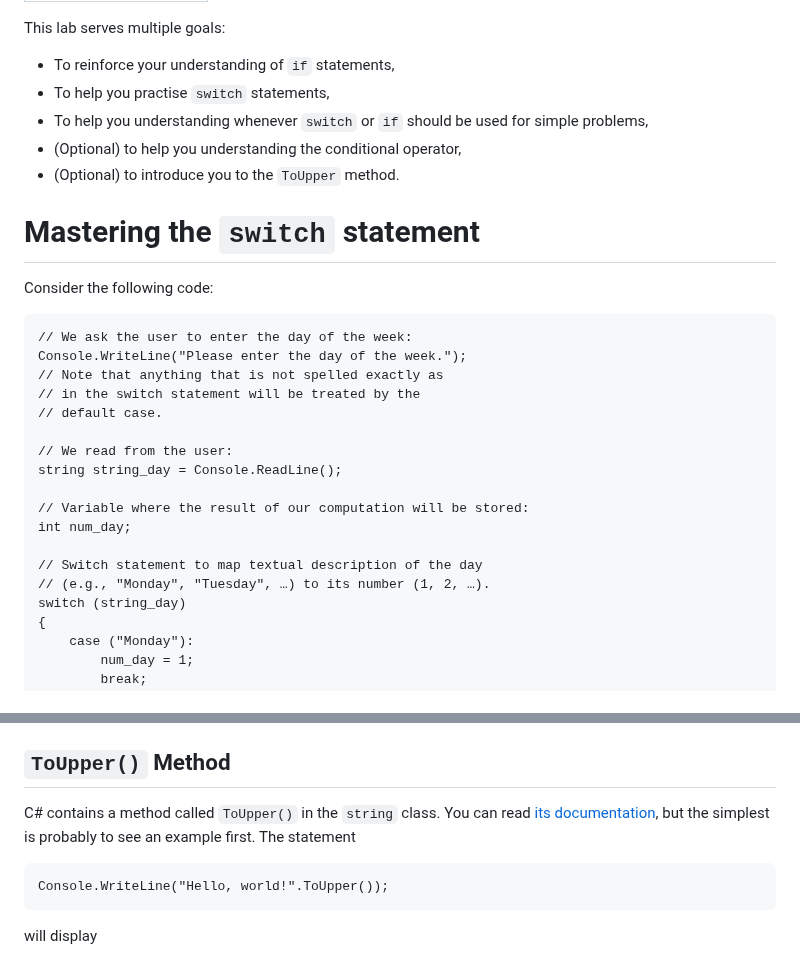
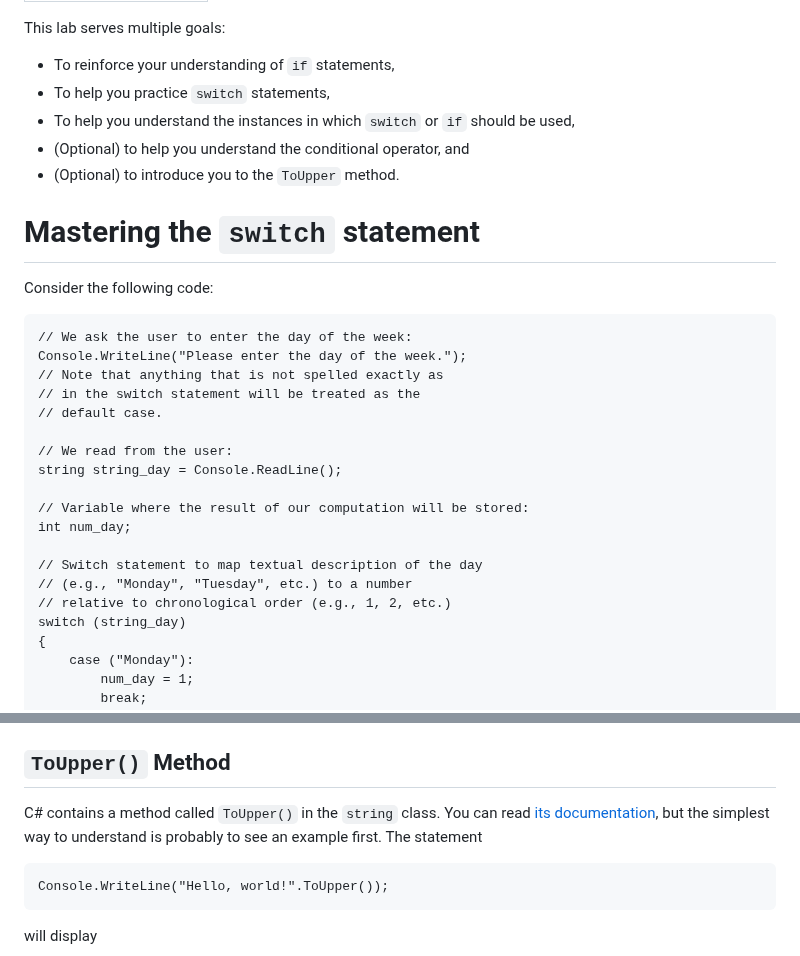
Before and after one commit to csci-1301/csci-1301.github.io, a Markdown page: labs/IfAndSwitch/readme.md, 2 parts joined by grey strips. Drawn GitHub-style.

````diff
--- a/labs/IfAndSwitch/readme.md
+++ b/labs/IfAndSwitch/readme.md
@@ -5,9 +5,9 @@ title: Practicing if and switch
 This lab serves multiple goals:
 
 - To reinforce your understanding of `if` statements,
-- To help you practise `switch` statements,
-- To help you understanding whenever `switch` or `if` should be used for simple problems,
-- (Optional) to help you understanding the conditional operator,
+- To help you practice `switch` statements,
+- To help you understand the instances in which `switch` or `if` should be used,
+- (Optional) to help you understand the conditional operator, and
 - (Optional) to introduce you to the `ToUpper` method.
 
 
@@ -19,7 +19,7 @@ Consider the following code:
 // We ask the user to enter the day of the week:
 Console.WriteLine("Please enter the day of the week.");
 // Note that anything that is not spelled exactly as
-// in the switch statement will be treated by the
+// in the switch statement will be treated as the
 // default case.
 
 // We read from the user:
@@ -29,7 +29,8 @@ string string_day = Console.ReadLine();
 int num_day;
 
 // Switch statement to map textual description of the day
-// (e.g., "Monday", "Tuesday", …) to its number (1, 2, …).
+// (e.g., "Monday", "Tuesday", etc.) to a number
+// relative to chronological order (e.g., 1, 2, etc.)
 switch (string_day)
 {
     case ("Monday"):
@@ -152,7 +154,7 @@ Practice using the conditional operator by adding these statements to the progra
 
 ## `ToUpper()` Method
 
-C# contains a method called `ToUpper()` in the `string` class. You can read [its documentation](https://learn.microsoft.com/en-us/dotnet/api/system.string.toupper?view=net-6.0), but the simplest is probably to see an example first.
+C# contains a method called `ToUpper()` in the `string` class. You can read [its documentation](https://learn.microsoft.com/en-us/dotnet/api/system.string.toupper?view=net-6.0), but the simplest way to understand is probably to see an example first.
 The statement
 
 ```
````
Also changed, not shown: other parts of labs/IfAndSwitch/readme.md (+16 -15 lines).
